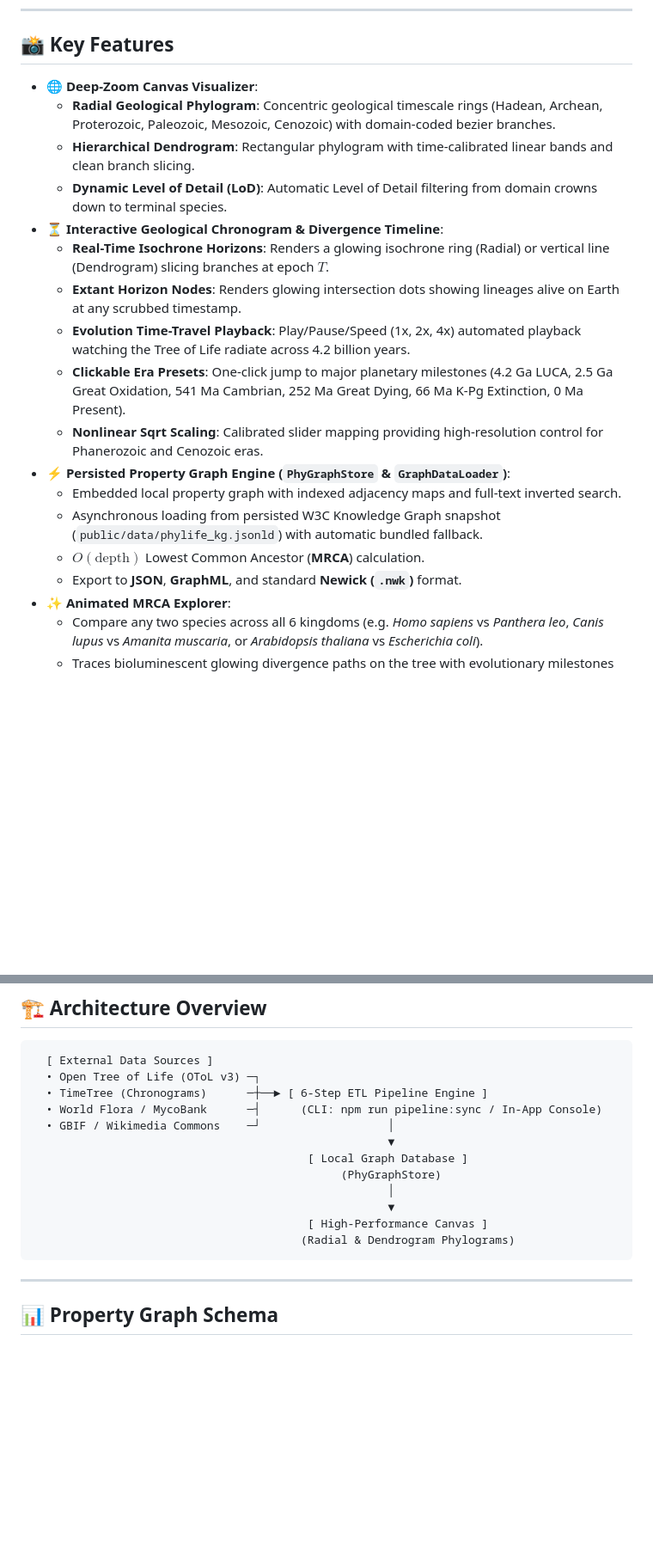
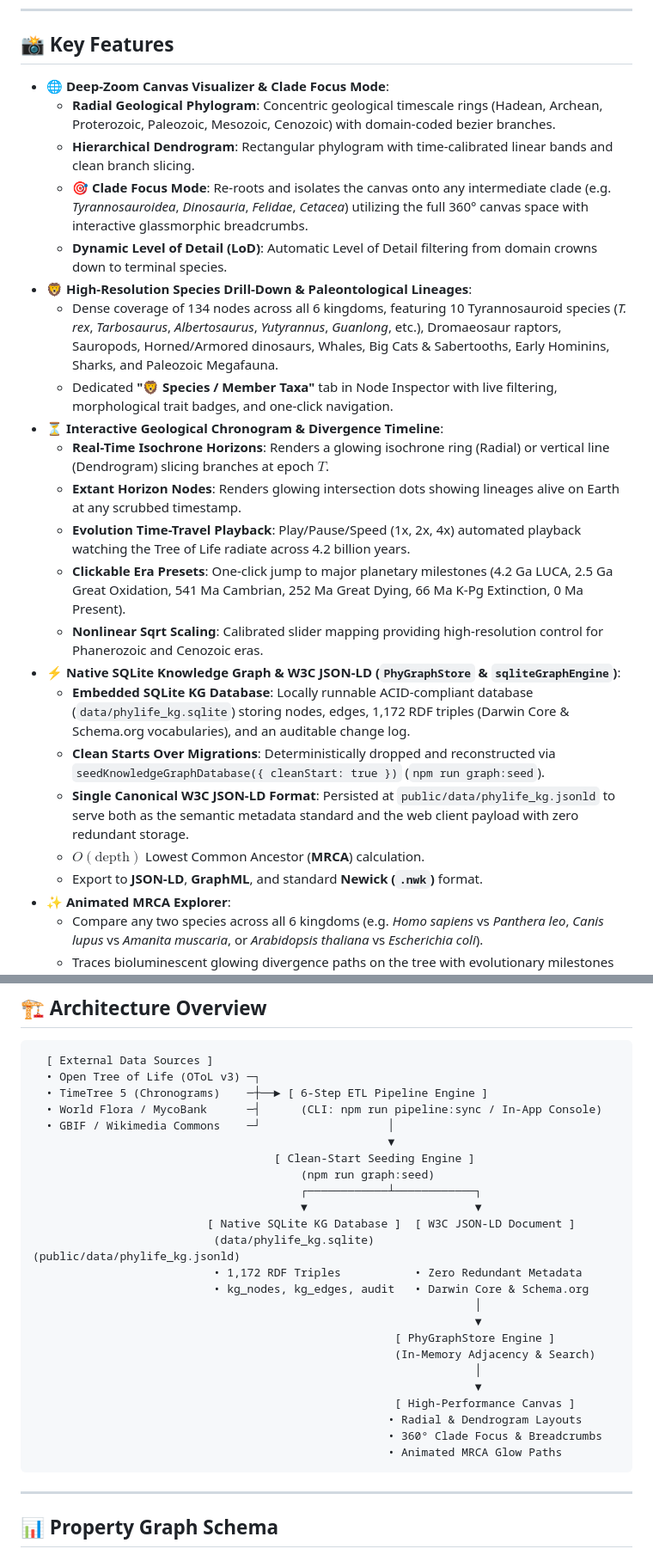
Before and after one commit to jkos21/phylife, a Markdown page: README.md, 2 parts joined by grey strips. Shown at 86% size. Drawn GitHub-style; blank space fills up the shorter version.

Commit message:
docs: update README.md with SQLite KG, species drill-down, and architecture flow

````diff
--- a/README.md
+++ b/README.md
@@ -8,21 +8,26 @@ Built on a local in-memory property graph with $O(\text{depth})$ pathfinding, dy
 
 ## 📸 Key Features
 
-- **🌐 Deep-Zoom Canvas Visualizer**:
+- **🌐 Deep-Zoom Canvas Visualizer & Clade Focus Mode**:
   - **Radial Geological Phylogram**: Concentric geological timescale rings (Hadean, Archean, Proterozoic, Paleozoic, Mesozoic, Cenozoic) with domain-coded bezier branches.
   - **Hierarchical Dendrogram**: Rectangular phylogram with time-calibrated linear bands and clean branch slicing.
+  - **🎯 Clade Focus Mode**: Re-roots and isolates the canvas onto any intermediate clade (e.g. *Tyrannosauroidea*, *Dinosauria*, *Felidae*, *Cetacea*) utilizing the full 360° canvas space with interactive glassmorphic breadcrumbs.
   - **Dynamic Level of Detail (LoD)**: Automatic Level of Detail filtering from domain crowns down to terminal species.
+- **🦁 High-Resolution Species Drill-Down & Paleontological Lineages**:
+  - Dense coverage of 134 nodes across all 6 kingdoms, featuring 10 Tyrannosauroid species (*T. rex*, *Tarbosaurus*, *Albertosaurus*, *Yutyrannus*, *Guanlong*, etc.), Dromaeosaur raptors, Sauropods, Horned/Armored dinosaurs, Whales, Big Cats & Sabertooths, Early Hominins, Sharks, and Paleozoic Megafauna.
+  - Dedicated **"🦁 Species / Member Taxa"** tab in Node Inspector with live filtering, morphological trait badges, and one-click navigation.
 - **⏳ Interactive Geological Chronogram & Divergence Timeline**:
   - **Real-Time Isochrone Horizons**: Renders a glowing isochrone ring (Radial) or vertical line (Dendrogram) slicing branches at epoch $T$.
   - **Extant Horizon Nodes**: Renders glowing intersection dots showing lineages alive on Earth at any scrubbed timestamp.
   - **Evolution Time-Travel Playback**: Play/Pause/Speed (1x, 2x, 4x) automated playback watching the Tree of Life radiate across 4.2 billion years.
   - **Clickable Era Presets**: One-click jump to major planetary milestones (4.2 Ga LUCA, 2.5 Ga Great Oxidation, 541 Ma Cambrian, 252 Ma Great Dying, 66 Ma K-Pg Extinction, 0 Ma Present).
   - **Nonlinear Sqrt Scaling**: Calibrated slider mapping providing high-resolution control for Phanerozoic and Cenozoic eras.
-- **⚡ Persisted Property Graph Engine (`PhyGraphStore` & `GraphDataLoader`)**:
-  - Embedded local property graph with indexed adjacency maps and full-text inverted search.
-  - Asynchronous loading from persisted W3C Knowledge Graph snapshot (`public/data/phylife_kg.jsonld`) with automatic bundled fallback.
+- **⚡ Native SQLite Knowledge Graph & W3C JSON-LD (`PhyGraphStore` & `sqliteGraphEngine`)**:
+  - **Embedded SQLite KG Database**: Locally runnable ACID-compliant database (`data/phylife_kg.sqlite`) storing nodes, edges, 1,172 RDF triples (Darwin Core & Schema.org vocabularies), and an auditable change log.
+  - **Clean Starts Over Migrations**: Deterministically dropped and reconstructed via `seedKnowledgeGraphDatabase({ cleanStart: true })` (`npm run graph:seed`).
+  - **Single Canonical W3C JSON-LD Format**: Persisted at `public/data/phylife_kg.jsonld` to serve both as the semantic metadata standard and the web client payload with zero redundant storage.
   - $O(\text{depth})$ Lowest Common Ancestor (**MRCA**) calculation.
-  - Export to **JSON**, **GraphML**, and standard **Newick (`.nwk`)** format.
+  - Export to **JSON-LD**, **GraphML**, and standard **Newick (`.nwk`)** format.
 - **✨ Animated MRCA Explorer**:
   - Compare any two species across all 6 kingdoms (e.g. *Homo sapiens* vs *Panthera leo*, *Canis lupus* vs *Amanita muscaria*, or *Arabidopsis thaliana* vs *Escherichia coli*).
   - Traces bioluminescent glowing divergence paths on the tree with evolutionary milestones and divergence ages (Ma).
@@ -108,17 +114,30 @@ npm run pipeline:sync
 ```
   [ External Data Sources ]
   • Open Tree of Life (OToL v3) ─┐
-  • TimeTree (Chronograms)      ─┼──► [ 6-Step ETL Pipeline Engine ]
+  • TimeTree 5 (Chronograms)    ─┼──► [ 6-Step ETL Pipeline Engine ]
   • World Flora / MycoBank      ─┤      (CLI: npm run pipeline:sync / In-App Console)
   • GBIF / Wikimedia Commons    ─┘                   │
                                                      ▼
-                                         [ Local Graph Database ]
-                                              (PhyGraphStore)
-                                                     │
-                                                     ▼
-                                         [ High-Performance Canvas ]
-                                        (Radial & Dendrogram Phylograms)
+                                    [ Clean-Start Seeding Engine ]
+                                        (npm run graph:seed)
+                                        ┌────────────┴────────────┐
+                                        ▼                         ▼
+                          [ Native SQLite KG Database ]  [ W3C JSON-LD Document ]
+                           (data/phylife_kg.sqlite)      (public/data/phylife_kg.jsonld)
+                           • 1,172 RDF Triples           • Zero Redundant Metadata
+                           • kg_nodes, kg_edges, audit   • Darwin Core & Schema.org
+                                                                  │
+                                                                  ▼
+                                                      [ PhyGraphStore Engine ]
+                                                      (In-Memory Adjacency & Search)
+                                                                  │
+                                                                  ▼
+                                                      [ High-Performance Canvas ]
+                                                     • Radial & Dendrogram Layouts
+                                                     • 360° Clade Focus & Breadcrumbs
+                                                     • Animated MRCA Glow Paths
 ```
+
 
 ---
 
````
Also changed, not shown: other parts of README.md (+1 -0 lines).
